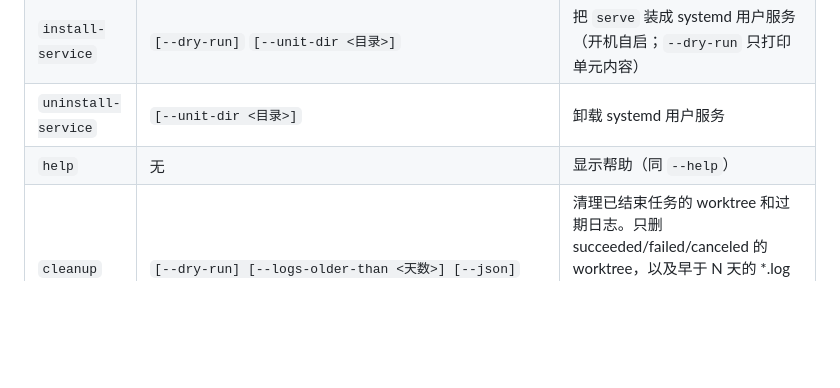
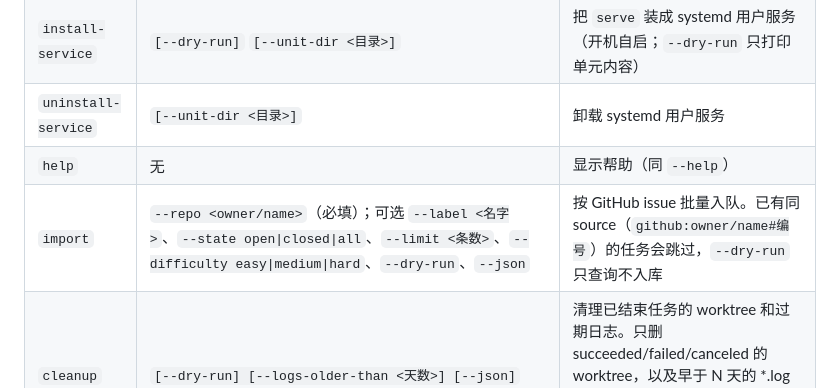
Before and after one commit to Jackeyhan-JH/glm-night-shift, a Markdown page: README.md, the part around the change. Drawn GitHub-style; blank space fills up the shorter version.

Commit message:
docs: 命令表补上 import（#39 合入后 help 有、README 没有）

```diff
--- a/README.md
+++ b/README.md
@@ -150,6 +150,7 @@ night-shift add --repo owner/name --prompt "在地基上盖楼" --depends-on 1
 | `install-service` | `[--dry-run]` `[--unit-dir <目录>]` | 把 `serve` 装成 systemd 用户服务（开机自启；`--dry-run` 只打印单元内容） |
 | `uninstall-service` | `[--unit-dir <目录>]` | 卸载 systemd 用户服务 |
 | `help` | 无 | 显示帮助（同 `--help`） |
+| `import` | `--repo <owner/name>`（必填）；可选 `--label <名字>`、`--state open\|closed\|all`、`--limit <条数>`、`--difficulty easy\|medium\|hard`、`--dry-run`、`--json` | 按 GitHub issue 批量入队。已有同 source（`github:owner/name#编号`）的任务会跳过，`--dry-run` 只查询不入库 |
 | `cleanup` | `[--dry-run] [--logs-older-than <天数>] [--json]` | 清理已结束任务的 worktree 和过期日志。只删 succeeded/failed/canceled 的 worktree，以及早于 N 天的 *.log（默认 14；0 表示不删日志）。不动 queued/running，不删数据库行和 repos/ 缓存 |
 
 顶层还有 `--version` / `-v` 与 `--help` / `-h` 两个旗标；子命令以 `--help` 作为唯一参数时只打印该命令自己的用法。
```
